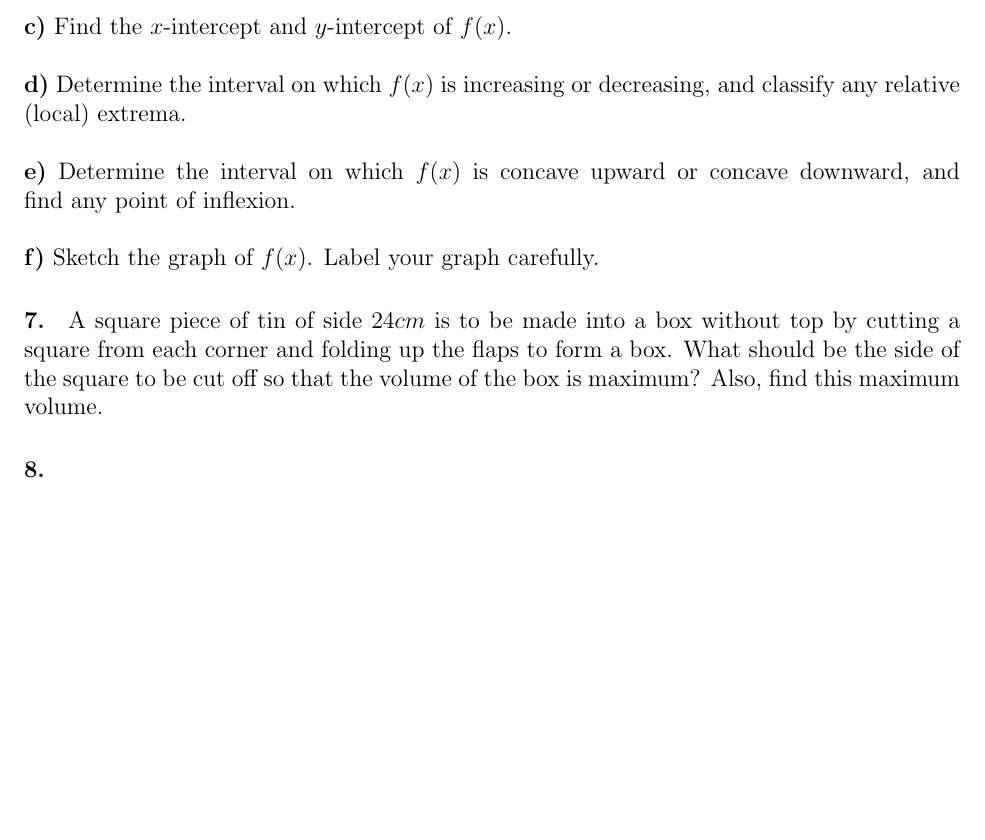
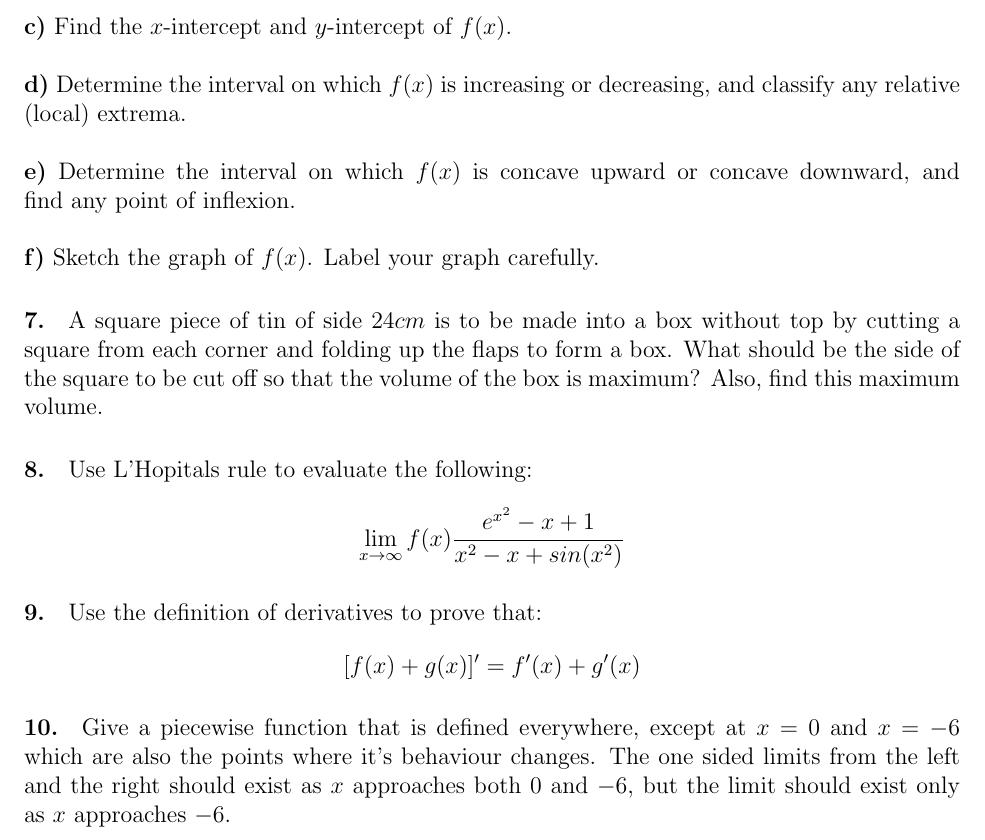
Before and after one commit to ren-cosmos/Latex-Projects, a LaTeX problem sheet (final_exam_revision.tex): part of page 2 of 2, cut so that both start at the same text, the shorter picture padded with empty space. Compiled offline with pdfLaTeX.

Commit message:
Added Q9 and Q10
Questions on Limit Definition of Derivatives and creating functions under different contraints are added.

```diff
--- a/final_exam_revision.tex
+++ b/final_exam_revision.tex
@@ -90,4 +90,13 @@
 	A square piece of tin of side $24cm$ is to be made into a box without top by cutting a square from each corner and folding up the flaps to form a box. What should be the side of the square to be cut off so that the volume of the box is maximum? Also, find this maximum volume.
 
 	\paragraph{8.}
+	Use L'Hopitals rule to evaluate the following:
+	$$ \lim_{x\to\infty} f(x) \frac{e^{x^2}-x+1}{x^2-x+sin(x^2)}$$
+
+	\paragraph{9.}
+	Use the definition of derivatives to prove that:
+	$$[f(x)+g(x)]' = f'(x)+g'(x)$$
+
+	\paragraph{10.}
+	Give a piecewise function that is defined everywhere, except at $x=0$ and $x=-6$ which are also the points where it's behaviour changes. The one sided limits from the left and the right should exist as $x$ approaches both $0$ and $-6$, but the limit should exist only as $x$ approaches $-6$.
 \end{document}
```
